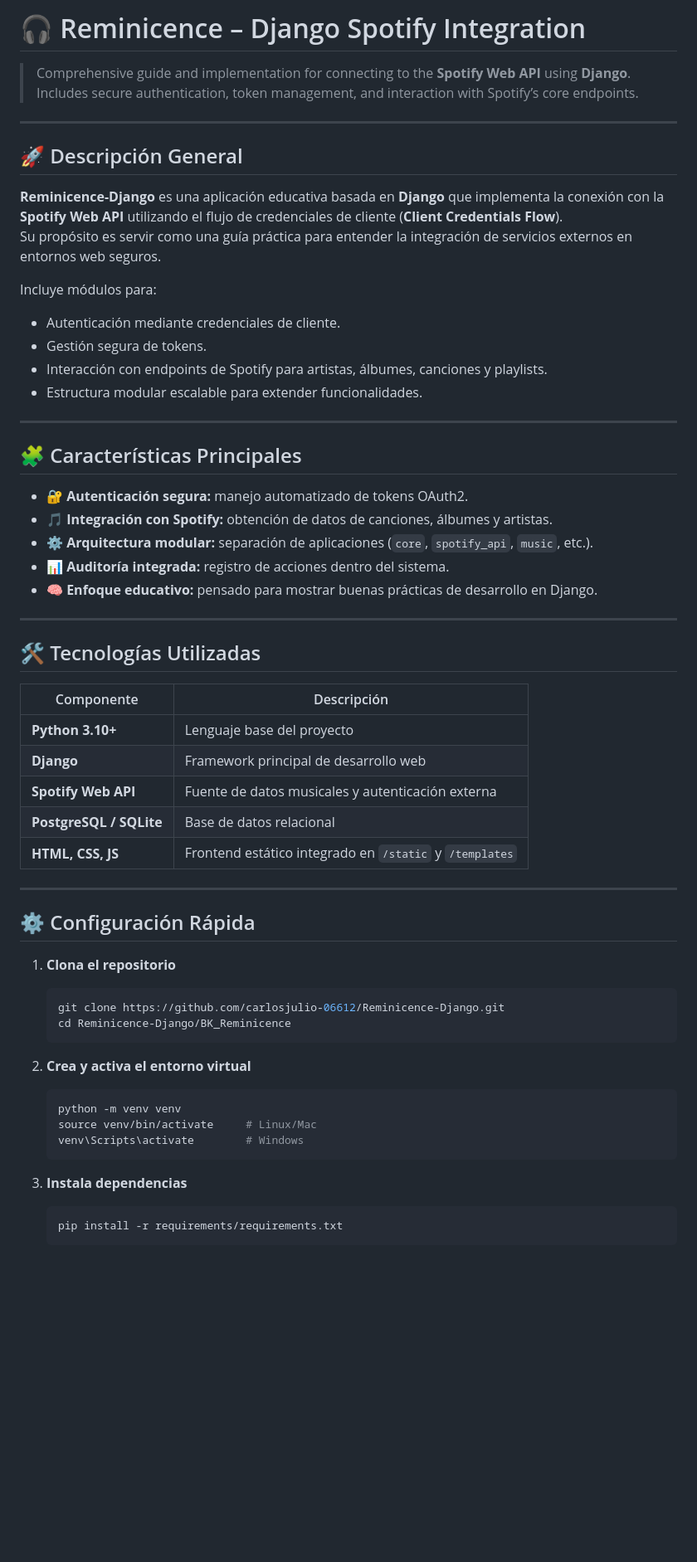
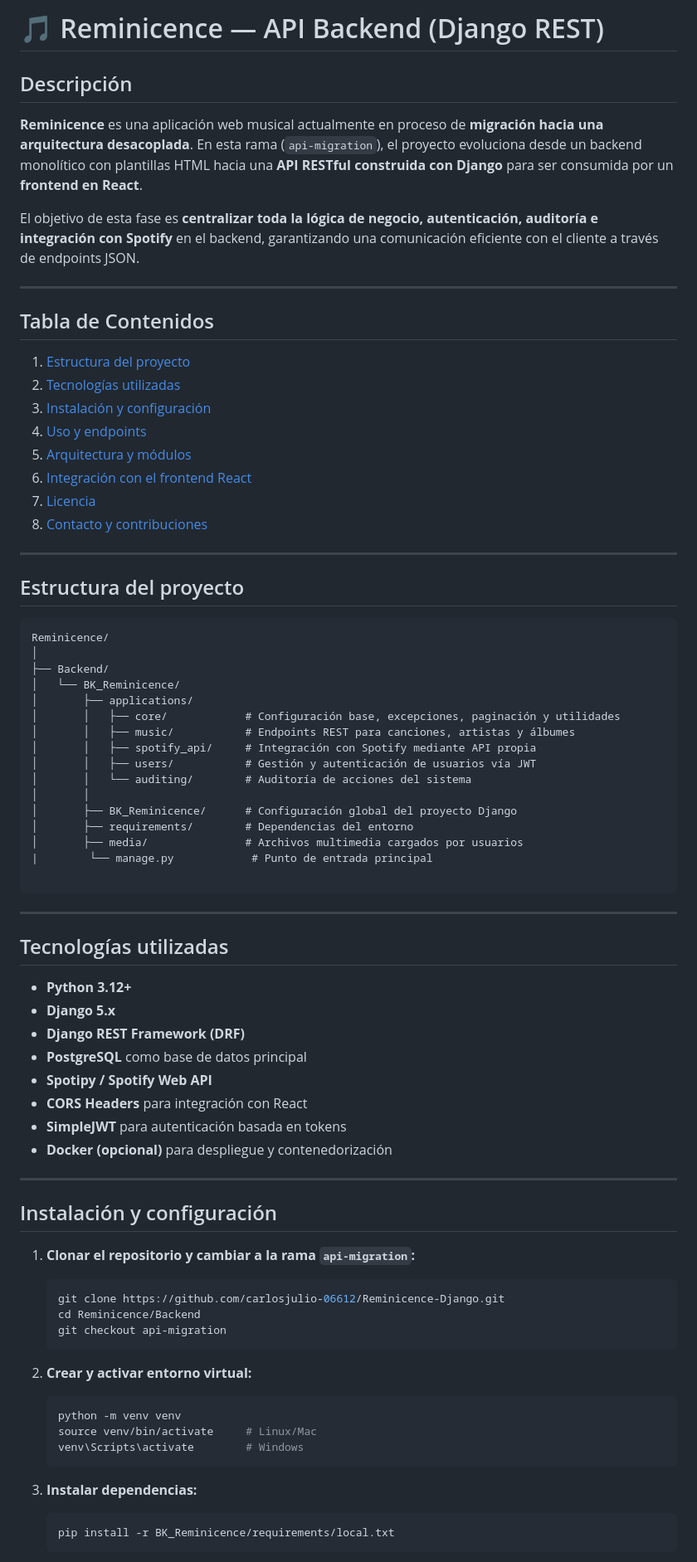
Before and after one commit to carlosjulio-06612/Reminicence-Django, a Markdown page: README.md, the part around the change printed below. Shown: that part at 83% size. Drawn GitHub-style; blank space fills up the shorter version.

Commit message:
docs: update README to reflect API migration architecture and React integration

````diff
--- a/README.md
+++ b/README.md
@@ -1,54 +1,74 @@
-# 🎧 Reminicence – Django Spotify Integration
+# 🎵 Reminicence — API Backend (Django REST)
 
-> Comprehensive guide and implementation for connecting to the **Spotify Web API** using **Django**.
-> Includes secure authentication, token management, and interaction with Spotify’s core endpoints.
+## Descripción
+
+**Reminicence** es una aplicación web musical actualmente en proceso de **migración hacia una arquitectura desacoplada**.
+En esta rama (`api-migration`), el proyecto evoluciona desde un backend monolítico con plantillas HTML hacia una **API RESTful construida con Django** para ser consumida por un **frontend en React**.
+
+El objetivo de esta fase es **centralizar toda la lógica de negocio, autenticación, auditoría e integración con Spotify** en el backend, garantizando una comunicación eficiente con el cliente a través de endpoints JSON.
 
 ---
 
-## 🚀 Descripción General
+## Tabla de Contenidos
 
-**Reminicence-Django** es una aplicación educativa basada en **Django** que implementa la conexión con la **Spotify Web API** utilizando el flujo de credenciales de cliente (**Client Credentials Flow**).
-Su propósito es servir como una guía práctica para entender la integración de servicios externos en entornos web seguros.
-
-Incluye módulos para:
-- Autenticación mediante credenciales de cliente.
-- Gestión segura de tokens.
-- Interacción con endpoints de Spotify para artistas, álbumes, canciones y playlists.
-- Estructura modular escalable para extender funcionalidades.
+1. [Estructura del proyecto](#estructura-del-proyecto)
+2. [Tecnologías utilizadas](#tecnologías-utilizadas)
+3. [Instalación y configuración](#instalación-y-configuración)
+4. [Uso y endpoints](#uso-y-endpoints)
+5. [Arquitectura y módulos](#arquitectura-y-módulos)
+6. [Integración con el frontend React](#integración-con-el-frontend-react)
+7. [Licencia](#licencia)
+8. [Contacto y contribuciones](#contacto-y-contribuciones)
 
 ---
 
-## 🧩 Características Principales
+## Estructura del proyecto
 
-- 🔐 **Autenticación segura:** manejo automatizado de tokens OAuth2.
-- 🎵 **Integración con Spotify:** obtención de datos de canciones, álbumes y artistas.
-- ⚙️ **Arquitectura modular:** separación de aplicaciones (`core`, `spotify_api`, `music`, etc.).
-- 📊 **Auditoría integrada:** registro de acciones dentro del sistema.
-- 🧠 **Enfoque educativo:** pensado para mostrar buenas prácticas de desarrollo en Django.
+```text
+Reminicence/
+│
+├── Backend/
+│   └── BK_Reminicence/
+│       ├── applications/
+│       │   ├── core/            # Configuración base, excepciones, paginación y utilidades
+│       │   ├── music/           # Endpoints REST para canciones, artistas y álbumes
+│       │   ├── spotify_api/     # Integración con Spotify mediante API propia
+│       │   ├── users/           # Gestión y autenticación de usuarios vía JWT
+│       │   └── auditing/        # Auditoría de acciones del sistema
+│       │
+│       ├── BK_Reminicence/      # Configuración global del proyecto Django
+│       ├── requirements/        # Dependencias del entorno
+│       ├── media/               # Archivos multimedia cargados por usuarios
+|        └── manage.py            # Punto de entrada principal
+
+```
 
 ---
 
-## 🛠️ Tecnologías Utilizadas
+## Tecnologías utilizadas
 
-| Componente | Descripción |
-|-------------|--------------|
-| **Python 3.10+** | Lenguaje base del proyecto |
-| **Django** | Framework principal de desarrollo web |
-| **Spotify Web API** | Fuente de datos musicales y autenticación externa |
-| **PostgreSQL / SQLite** | Base de datos relacional |
-| **HTML, CSS, JS** | Frontend estático integrado en `/static` y `/templates` |
+* **Python 3.12+**
+* **Django 5.x**
+* **Django REST Framework (DRF)**
+* **PostgreSQL** como base de datos principal
+* **Spotipy / Spotify Web API**
+* **CORS Headers** para integración con React
+* **SimpleJWT** para autenticación basada en tokens
+* **Docker (opcional)** para despliegue y contenedorización
 
 ---
 
-## ⚙️ Configuración Rápida
+## Instalación y configuración
 
-1. **Clona el repositorio**
+1. **Clonar el repositorio y cambiar a la rama `api-migration`:**
+
    ```bash
    git clone https://github.com/carlosjulio-06612/Reminicence-Django.git
-   cd Reminicence-Django/BK_Reminicence
+   cd Reminicence/Backend
+   git checkout api-migration
    ```
 
-2. **Crea y activa el entorno virtual**
+2. **Crear y activar entorno virtual:**
 
    ```bash
    python -m venv venv
@@ -56,9 +76,9 @@ Incluye módulos para:
    venv\Scripts\activate        # Windows
    ```
 
-3. **Instala dependencias**
+3. **Instalar dependencias:**
 
    ```bash
-   pip install -r requirements/requirements.txt
+   pip install -r BK_Reminicence/requirements/local.txt
    ```
 
````
Also changed, not shown: other parts of README.md (+63 -25 lines).
